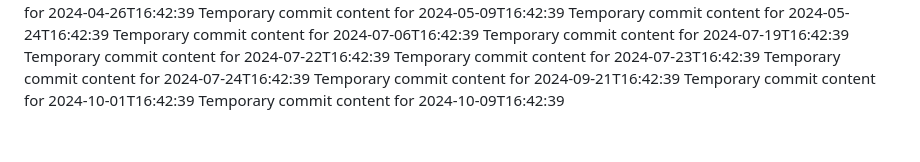
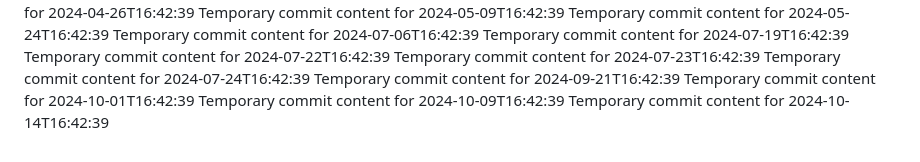
Before and after one commit to git86/cloud-365-i, a Markdown page: report.md, the part around the change. Drawn GitHub-style.

```diff
--- a/report.md
+++ b/report.md
@@ -63,3 +63,4 @@ Temporary commit content for 2024-07-24T16:42:39
 Temporary commit content for 2024-09-21T16:42:39
 Temporary commit content for 2024-10-01T16:42:39
 Temporary commit content for 2024-10-09T16:42:39
+Temporary commit content for 2024-10-14T16:42:39
```
